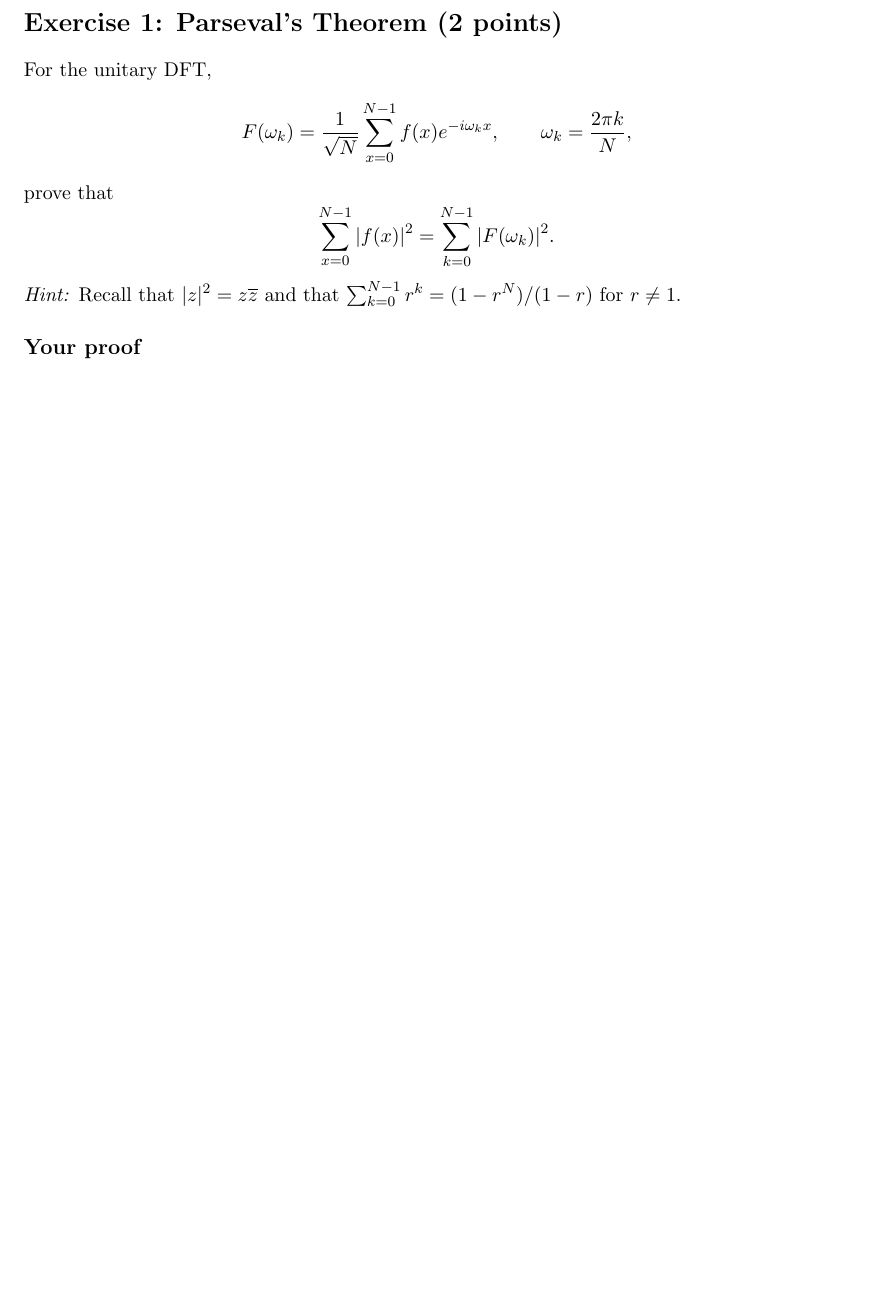
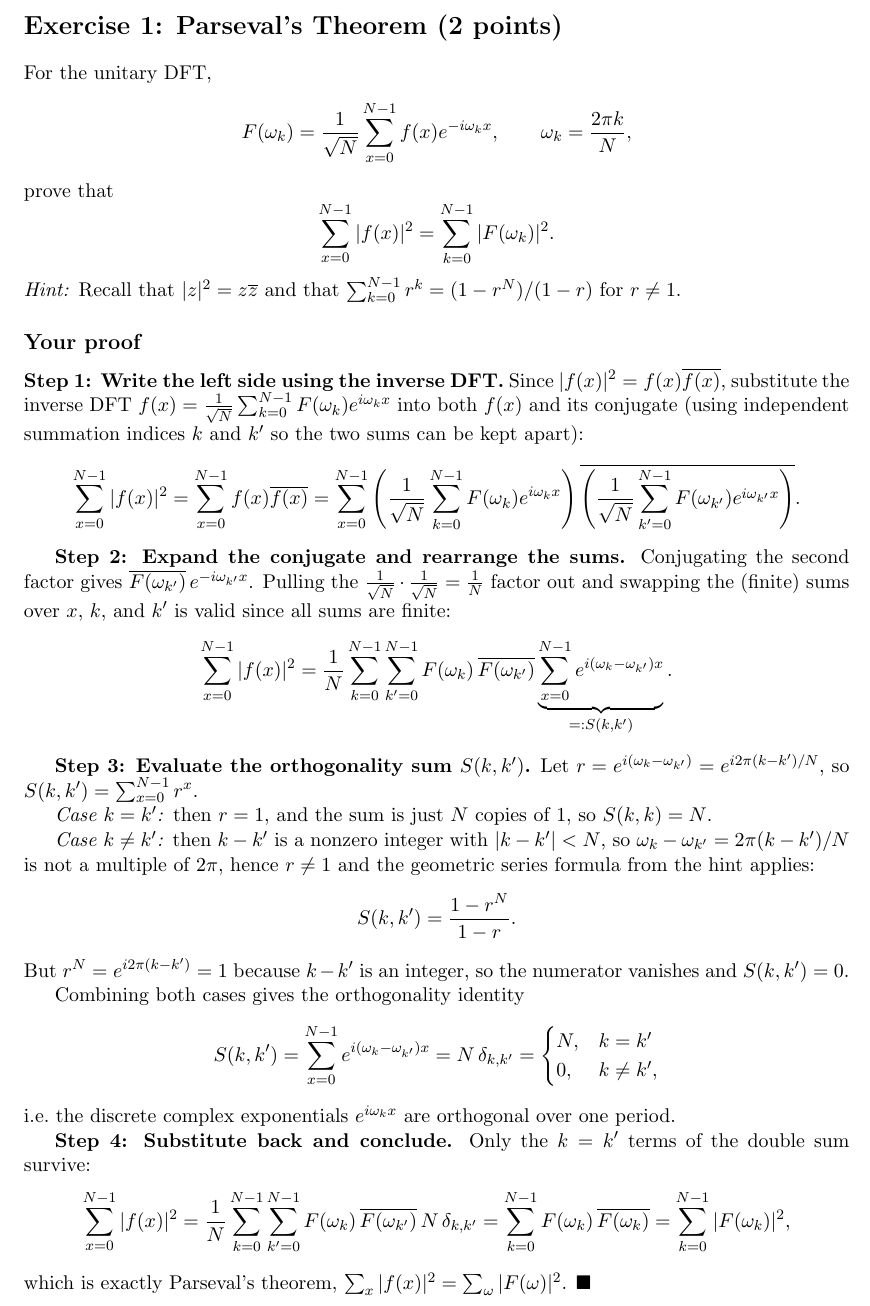
Before and after one commit to Sabaghip/computer-vision-bonn, a LaTeX problem sheet (assignment3/template1.tex): part of the page, cut so that both start at the same text, the shorter picture padded with empty space. Compiled offline with pdfLaTeX.

Commit message:
feat: assignment3 question1 answer added

```diff
--- a/assignment3/template1.tex
+++ b/assignment3/template1.tex
@@ -22,8 +22,58 @@ $\sum_{k=0}^{N-1}r^k=(1-r^N)/(1-r)$ for $r\neq 1$.
 
 \subsection*{Your proof}
 
-% TODO: Expand the squared magnitude of each Fourier coefficient.
-% TODO: Rearrange the sums and use orthogonality of complex exponentials.
-% TODO: Explain the orthogonality identity and obtain the result.
+\textbf{Step 1: Write the left side using the inverse DFT.}
+Since $|f(x)|^2 = f(x)\overline{f(x)}$, substitute the inverse DFT
+$f(x) = \frac{1}{\sqrt{N}}\sum_{k=0}^{N-1} F(\omega_k) e^{i\omega_k x}$ into both
+$f(x)$ and its conjugate (using independent summation indices $k$ and $k'$ so the two
+sums can be kept apart):
+\[
+\sum_{x=0}^{N-1} |f(x)|^2
+= \sum_{x=0}^{N-1} f(x)\overline{f(x)}
+= \sum_{x=0}^{N-1} \left(\frac{1}{\sqrt{N}}\sum_{k=0}^{N-1} F(\omega_k) e^{i\omega_k x}\right)
+\overline{\left(\frac{1}{\sqrt{N}}\sum_{k'=0}^{N-1} F(\omega_{k'}) e^{i\omega_{k'} x}\right)}.
+\]
+
+\textbf{Step 2: Expand the conjugate and rearrange the sums.}
+Conjugating the second factor gives $\overline{F(\omega_{k'})}\,e^{-i\omega_{k'}x}$. Pulling
+the $\frac{1}{\sqrt{N}}\cdot\frac{1}{\sqrt{N}} = \frac{1}{N}$ factor out and swapping the
+(finite) sums over $x$, $k$, and $k'$ is valid since all sums are finite:
+\[
+\sum_{x=0}^{N-1} |f(x)|^2
+= \frac{1}{N}\sum_{k=0}^{N-1}\sum_{k'=0}^{N-1} F(\omega_k)\,\overline{F(\omega_{k'})}
+\underbrace{\sum_{x=0}^{N-1} e^{i(\omega_k-\omega_{k'})x}}_{=:S(k,k')}.
+\]
+
+\textbf{Step 3: Evaluate the orthogonality sum $S(k,k')$.}
+Let $r = e^{i(\omega_k-\omega_{k'})} = e^{i2\pi(k-k')/N}$, so $S(k,k') = \sum_{x=0}^{N-1} r^x$.
+
+\emph{Case $k=k'$:} then $r=1$, and the sum is just $N$ copies of $1$, so $S(k,k)=N$.
+
+\emph{Case $k\neq k'$:} then $k-k'$ is a nonzero integer with $|k-k'|<N$, so
+$\omega_k-\omega_{k'}=2\pi(k-k')/N$ is not a multiple of $2\pi$, hence $r\neq 1$ and the
+geometric series formula from the hint applies:
+\[
+S(k,k') = \frac{1-r^N}{1-r}.
+\]
+But $r^N = e^{i2\pi(k-k')} = 1$ because $k-k'$ is an integer, so the numerator vanishes and
+$S(k,k')=0$.
+
+Combining both cases gives the orthogonality identity
+\[
+S(k,k') = \sum_{x=0}^{N-1} e^{i(\omega_k-\omega_{k'})x} = N\,\delta_{k,k'}
+=\begin{cases} N, & k=k' \\ 0, & k\neq k', \end{cases}
+\]
+i.e.\ the discrete complex exponentials $e^{i\omega_k x}$ are orthogonal over one period.
+
+\textbf{Step 4: Substitute back and conclude.}
+Only the $k=k'$ terms of the double sum survive:
+\[
+\sum_{x=0}^{N-1} |f(x)|^2
+= \frac{1}{N}\sum_{k=0}^{N-1}\sum_{k'=0}^{N-1} F(\omega_k)\,\overline{F(\omega_{k'})}\, N\,\delta_{k,k'}
+= \sum_{k=0}^{N-1} F(\omega_k)\,\overline{F(\omega_k)}
+= \sum_{k=0}^{N-1} |F(\omega_k)|^2,
+\]
+which is exactly Parseval's theorem, $\sum_{x} |f(x)|^2 = \sum_{\omega} |F(\omega)|^2$.
+$\blacksquare$
 
 \end{document}
```
Also changed, not shown: assignment3/template1.pdf (added).
